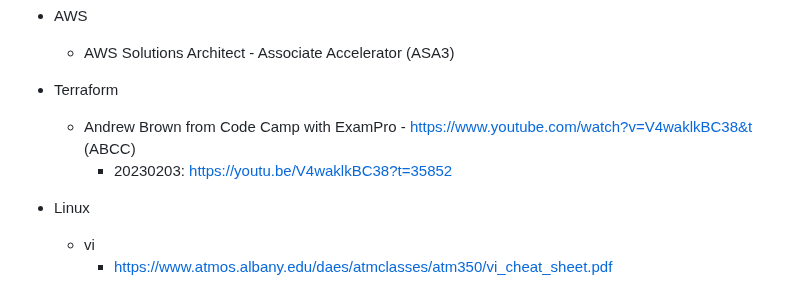
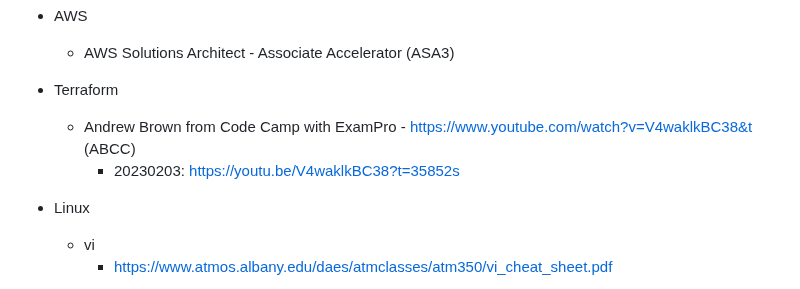
Before and after one commit to jamesdcheney0/continuing-education, a Markdown page: README.md, the part around the change. Rendered like a GitHub page.

Commit message:
updated ABCC link

```diff
--- a/README.md
+++ b/README.md
@@ -38,7 +38,7 @@ Develop the following skills for approximately 1000 hours
 
 - Terraform
     - Andrew Brown from Code Camp with ExamPro - https://www.youtube.com/watch?v=V4waklkBC38&t (ABCC)
-        - 20230203: https://youtu.be/V4waklkBC38?t=35852
+        - 20230203: https://youtu.be/V4waklkBC38?t=35852s
 
 - Linux
     - vi
```
